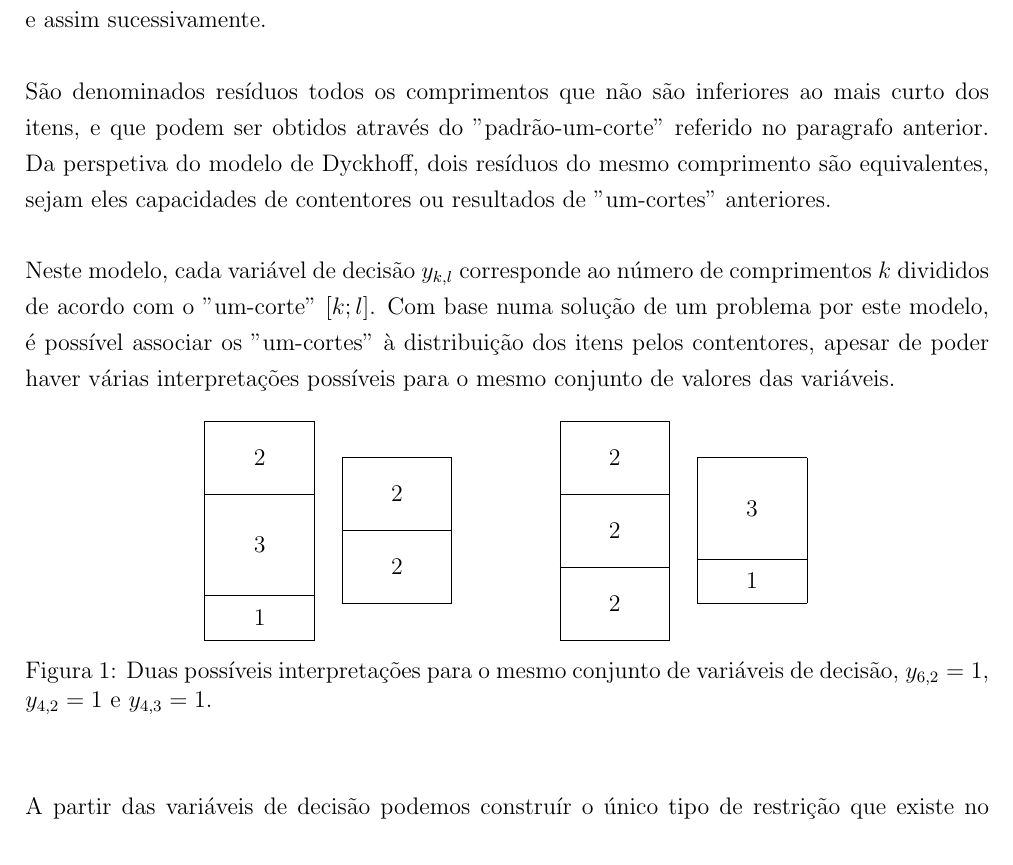
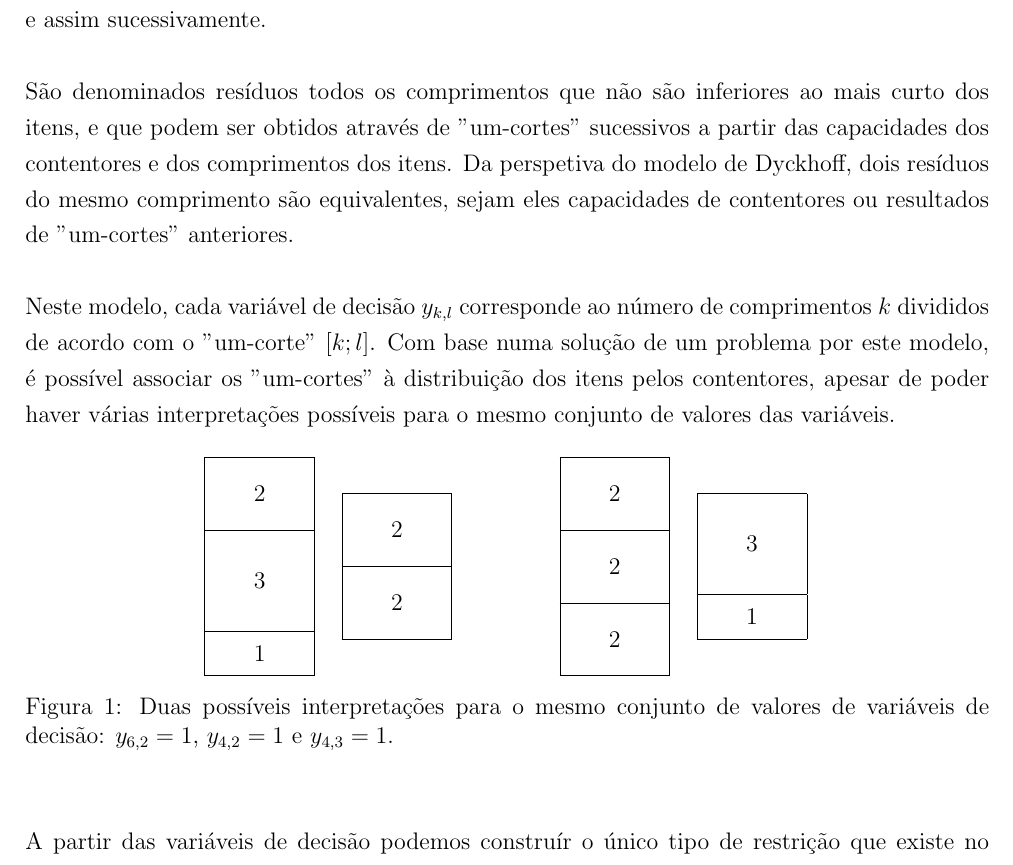
Before and after one commit to voidbert/IO, a LaTeX paper (TP1/Report.tex): part of page 4 of 6, cut so that both start at the same text. Compiled offline with pdfLaTeX.

Commit message:
Applied requested changes

```diff
--- a/TP1/Report.tex
+++ b/TP1/Report.tex
@@ -112,9 +112,9 @@ sempre iguais aos comprimentos dos itens. Os resíduos provenientes do corte $[k
 ser divididos em partes menores, e assim sucessivamente.
 
 São denominados resíduos todos os comprimentos que não são inferiores ao mais curto dos itens, e
-que podem ser obtidos através do "padrão-um-corte"{} referido no paragrafo anterior. Da perspetiva
-do modelo de Dyckhoff, dois resíduos do mesmo comprimento são equivalentes, sejam eles capacidades
-de contentores ou resultados de "um-cortes"{} anteriores.
+que podem ser obtidos através de "um-cortes"{} sucessivos a partir das capacidades dos contentores e
+dos comprimentos dos itens. Da perspetiva do modelo de Dyckhoff, dois resíduos do mesmo comprimento
+são equivalentes, sejam eles capacidades de contentores ou resultados de "um-cortes"{} anteriores.
 
 Neste modelo, cada variável de decisão $y_{k, l}$ corresponde ao número de comprimentos $k$
 divididos de acordo com o "um-corte"{} $[k; l]$. Com base numa solução de um problema por este
@@ -155,7 +155,7 @@ poder haver várias interpretações possíveis para o mesmo conjunto de valores
         \end{tabular}
     \end{tabular}
 
-    \caption{Duas possíveis interpretações para o mesmo conjunto de variáveis de decisão,
+    \caption{Duas possíveis interpretações para o mesmo conjunto de valores de variáveis de decisão:
              $y_{6,2}=1$, $y_{4,2}=1$ e $y_{4,3}=1$.}
 \end{figure}
 \egroup
```
Also changed, not shown: TP1/Report.tex (12 more changed lines).
